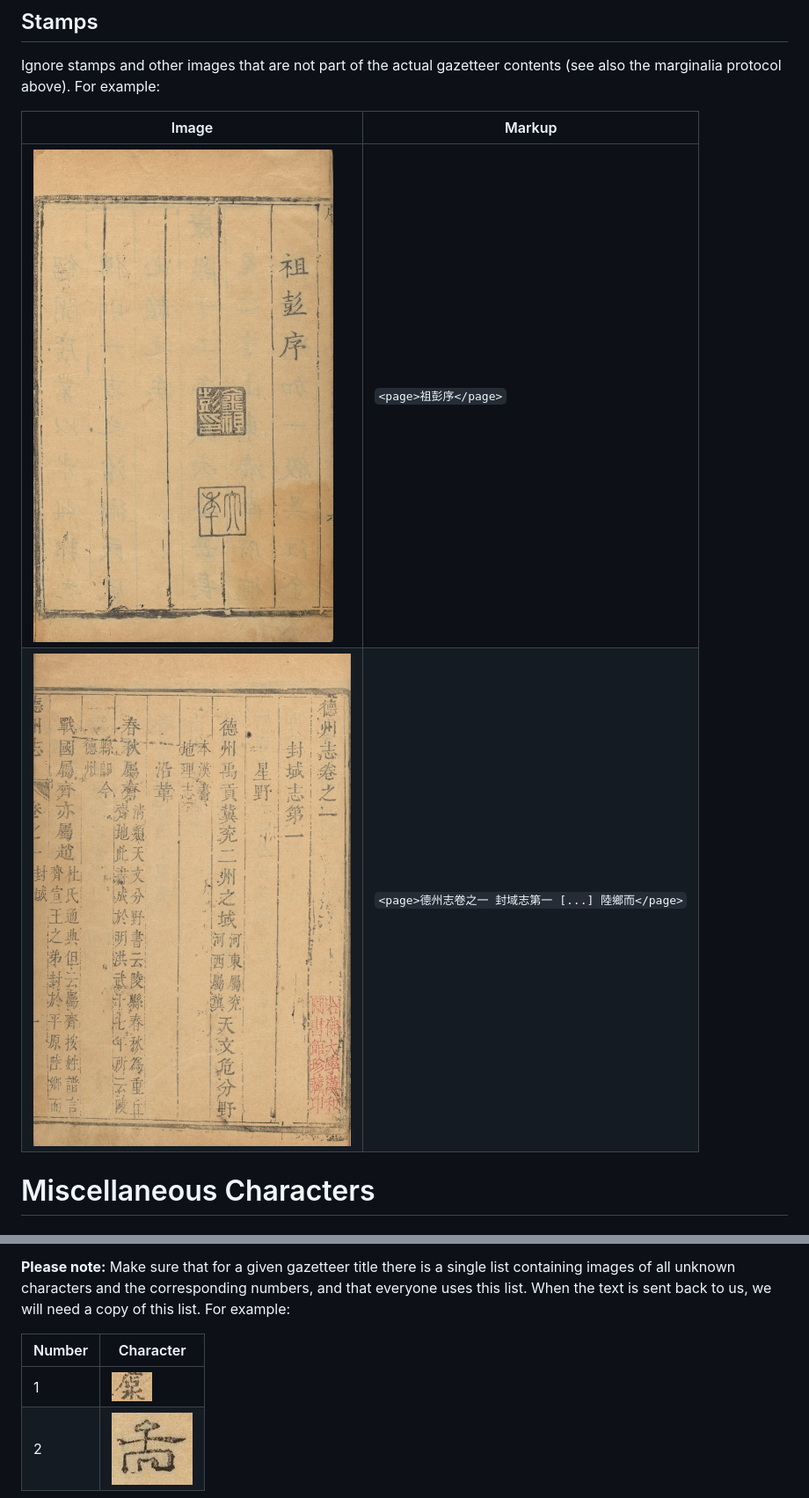
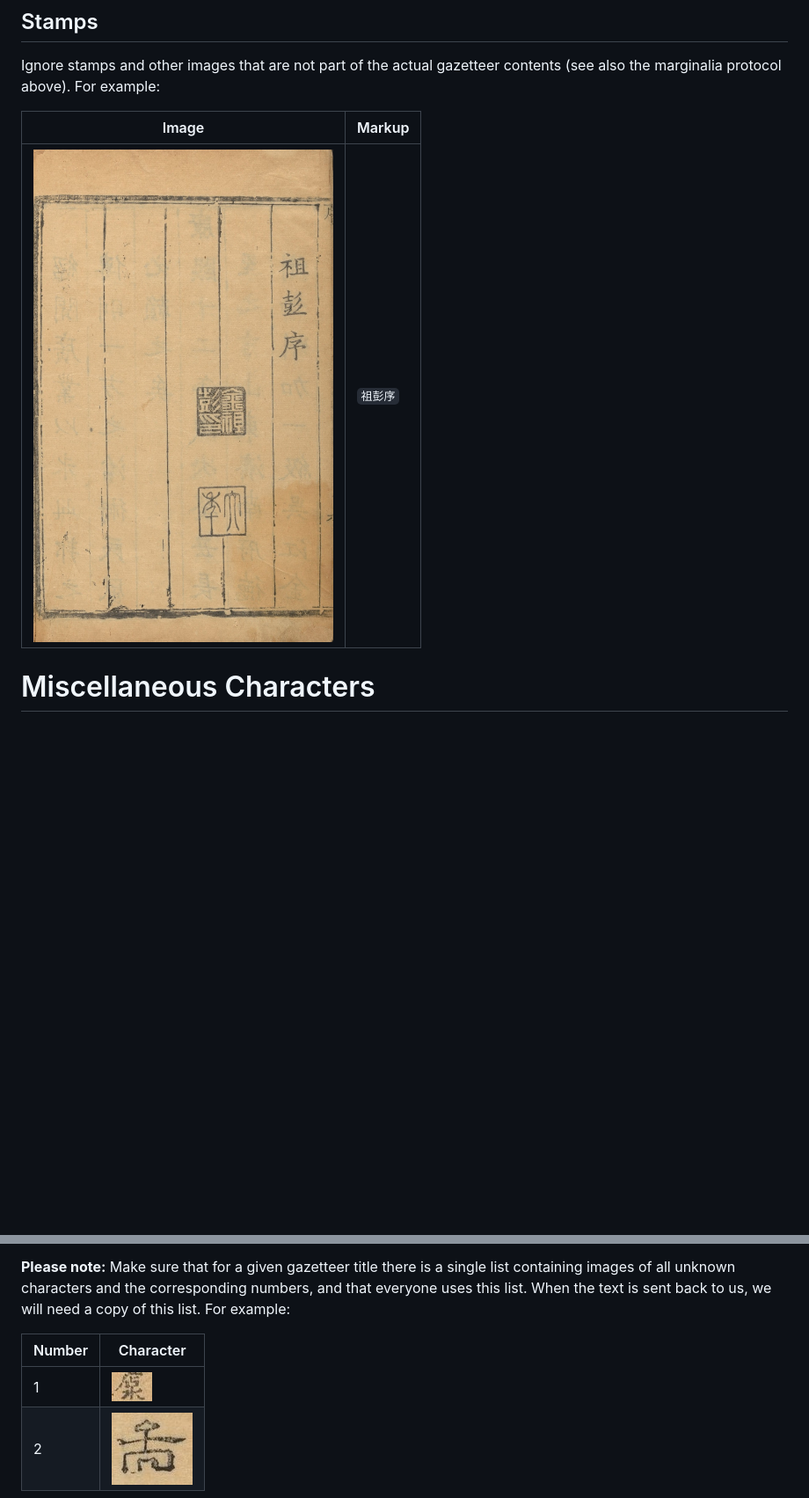
Before and after one commit to SeanyWang/despecs, a Markdown page: LGspecs.md, 2 parts joined by grey strips. Shown: that part at 88% size. Rendered like a GitHub page; blank space fills up the shorter version.

Commit message:
stamps

```diff
--- a/LGspecs.md
+++ b/LGspecs.md
@@ -290,8 +290,7 @@ Ignore stamps and other images that are not part of the actual gazetteer content
 
 Image | Markup
 ----- | ------
-<img src="lgimg/stmp1.jpg"> | `<page>祖彭序</page>`
-<img src="lgimg/stmp2.jpg"> | `<page>德州志卷之一 封域志第一 [...] 陸鄉而</page>`
+<img src="lgimg/stmp1.jpg"> | `祖彭序`
 
 # Miscellaneous Characters
 
@@ -313,7 +312,7 @@ Before you create a number for an unknown character, first check whether it is a
 
 Number | Character
 ------ | ---------
-1 | <img src="lgimg/char1.jpg">
+1 | <img src="lgimg/char.jpg">
 2 | <img src="lgimg/char2.jpg">
 
 ## Symbols
```
Also changed, not shown: lgimg/char.jpg (renamed from lgimg/char1.jpg).
